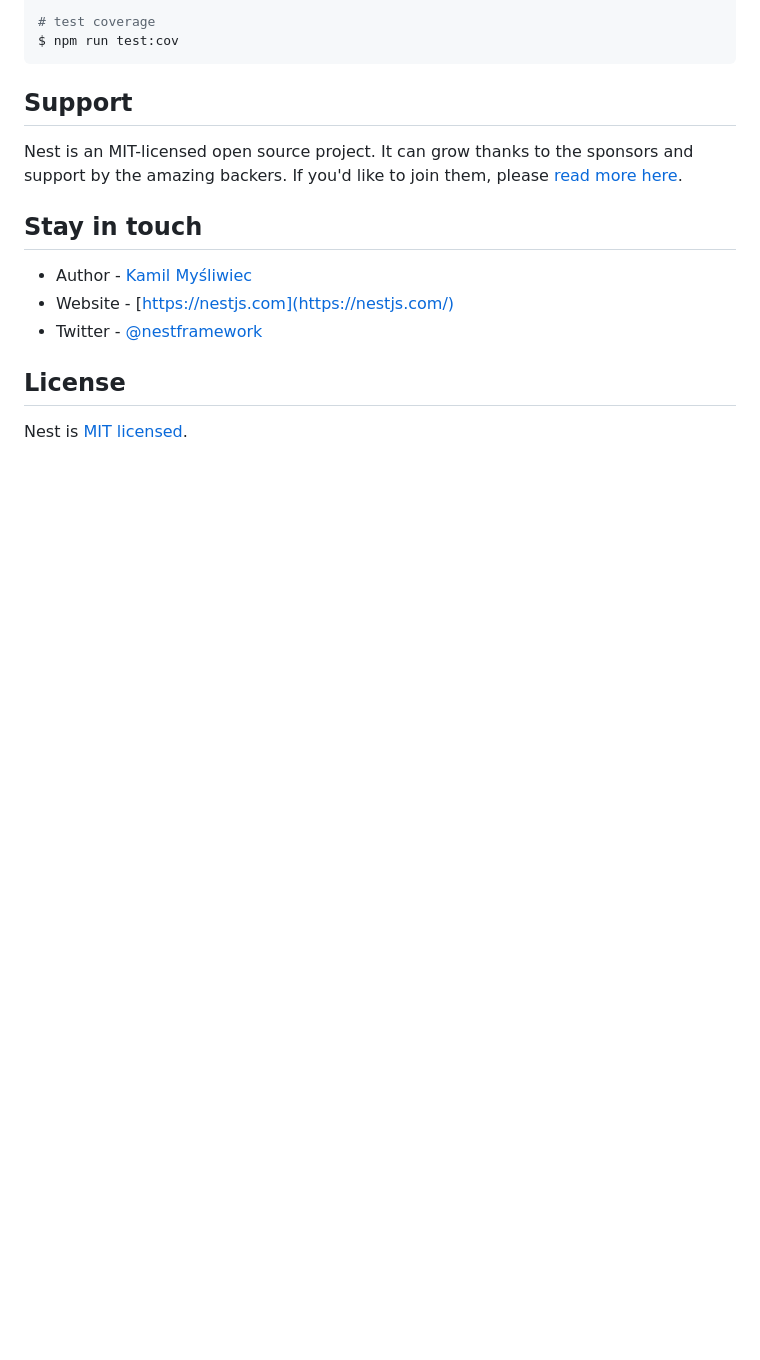
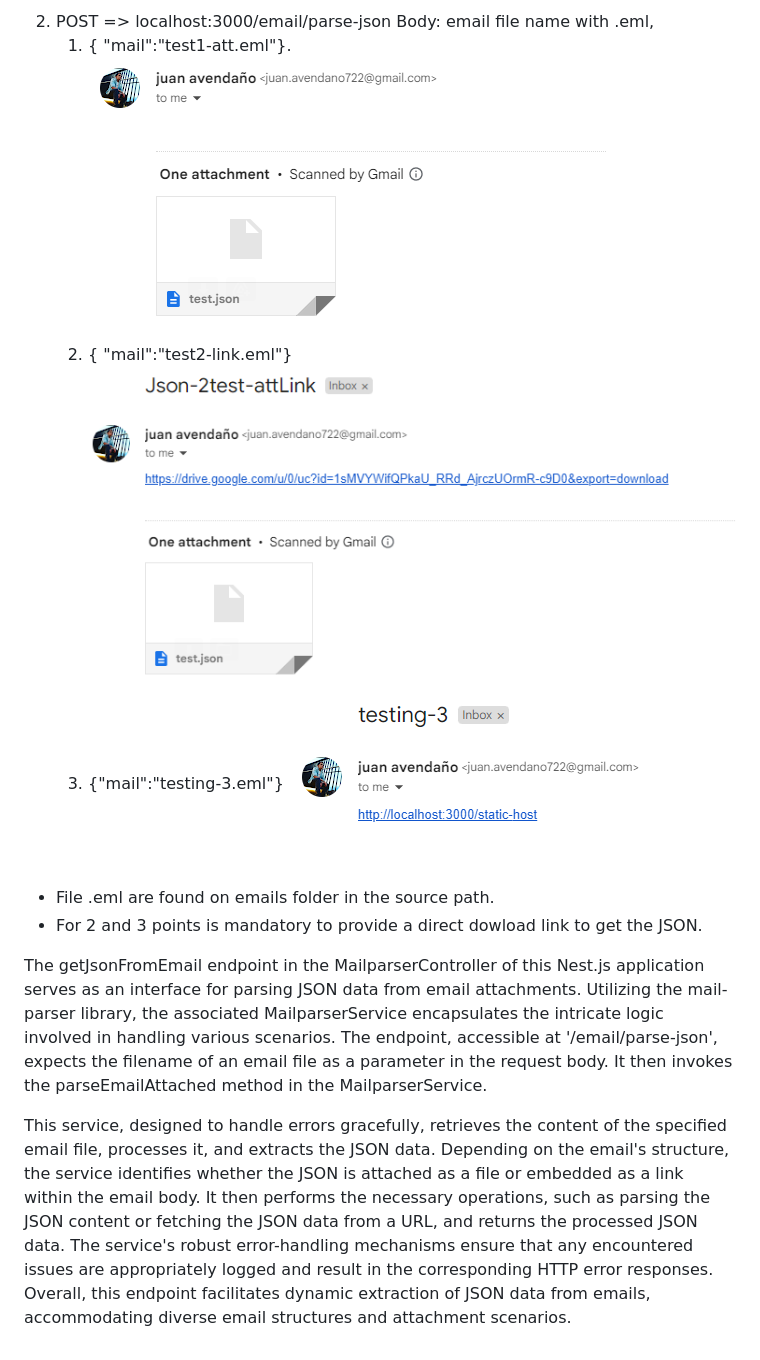
Before and after one commit to seb722x/JSONparser-NestJS, a Markdown page: README.md, the part around the change printed below. Rendered like a GitHub page; pictures changed too: readme/image-1.png (added), readme/image-2.png (added), readme/image.png (added); blank space fills up the shorter version.

Commit message:
readme added

````diff
--- a/README.md
+++ b/README.md
@@ -56,18 +36,18 @@ $ npm run test:e2e
 
-# test coverage
-$ npm run test:cov
-```
+2. POST => localhost:3000/email/parse-json
+Body: email file name with .eml,
+    1. { "mail":"test1-att.eml"}.
+    ![Alt text](readme/image.png)
+    2. { "mail":"test2-link.eml"}
+    ![Alt text](readme/image-1.png)
+    3. {"mail":"testing-3.eml"}
+    ![Alt text](readme/image-2.png)
 
-## Support
+- File .eml are found on emails folder in the source path.
+- For 2 and 3 points is mandatory to provide a direct dowload link to get the JSON.
 
-Nest is an MIT-licensed open source project. It can grow thanks to the sponsors and support by the amazing backers. If you'd like to join them, please [read more here](https://docs.nestjs.com/support).
 
-## Stay in touch
 
-- Author - [Kamil Myśliwiec](https://kamilmysliwiec.com)
-- Website - [https://nestjs.com](https://nestjs.com/)
-- Twitter - [@nestframework](https://twitter.com/nestframework)
+The getJsonFromEmail endpoint in the MailparserController of this Nest.js application serves as an interface for parsing JSON data from email attachments. Utilizing the mail-parser library, the associated MailparserService encapsulates the intricate logic involved in handling various scenarios. The endpoint, accessible at '/email/parse-json', expects the filename of an email file as a parameter in the request body. It then invokes the parseEmailAttached method in the MailparserService.
 
-## License
-
-Nest is [MIT licensed](LICENSE).
+This service, designed to handle errors gracefully, retrieves the content of the specified email file, processes it, and extracts the JSON data. Depending on the email's structure, the service identifies whether the JSON is attached as a file or embedded as a link within the email body. It then performs the necessary operations, such as parsing the JSON content or fetching the JSON data from a URL, and returns the processed JSON data. The service's robust error-handling mechanisms ensure that any encountered issues are appropriately logged and result in the corresponding HTTP error responses. Overall, this endpoint facilitates dynamic extraction of JSON data from emails, accommodating diverse email structures and attachment scenarios.
````
Also changed, not shown: other parts of README.md (+19 -39 lines), 3 other files.
